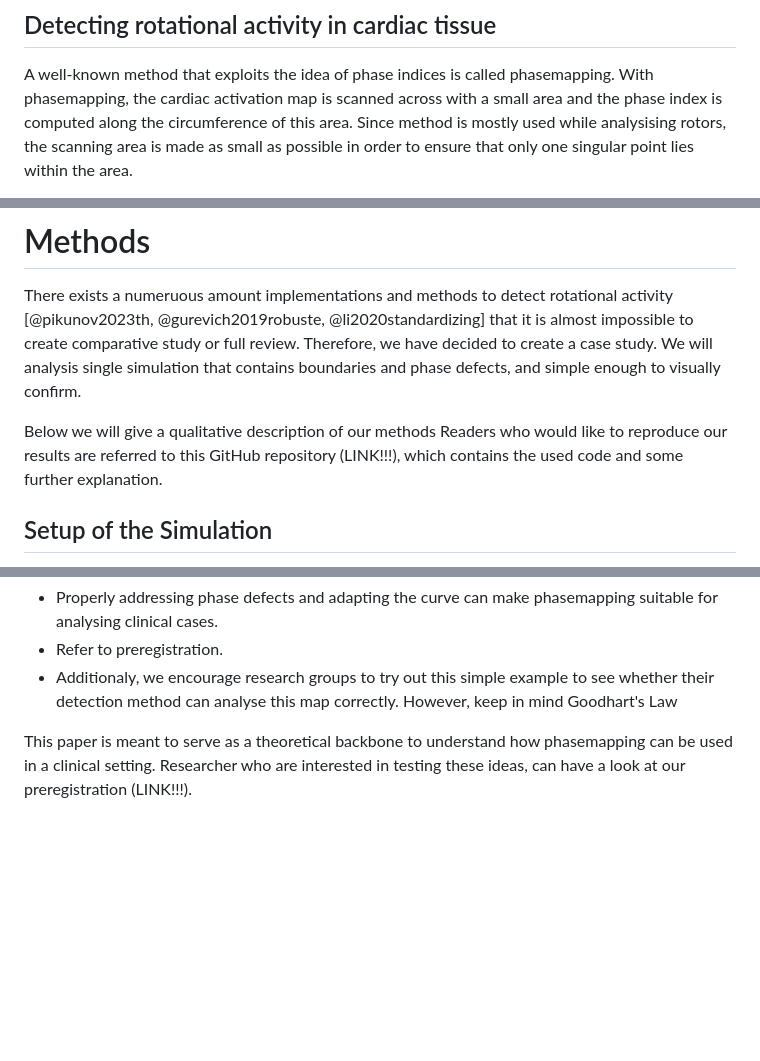
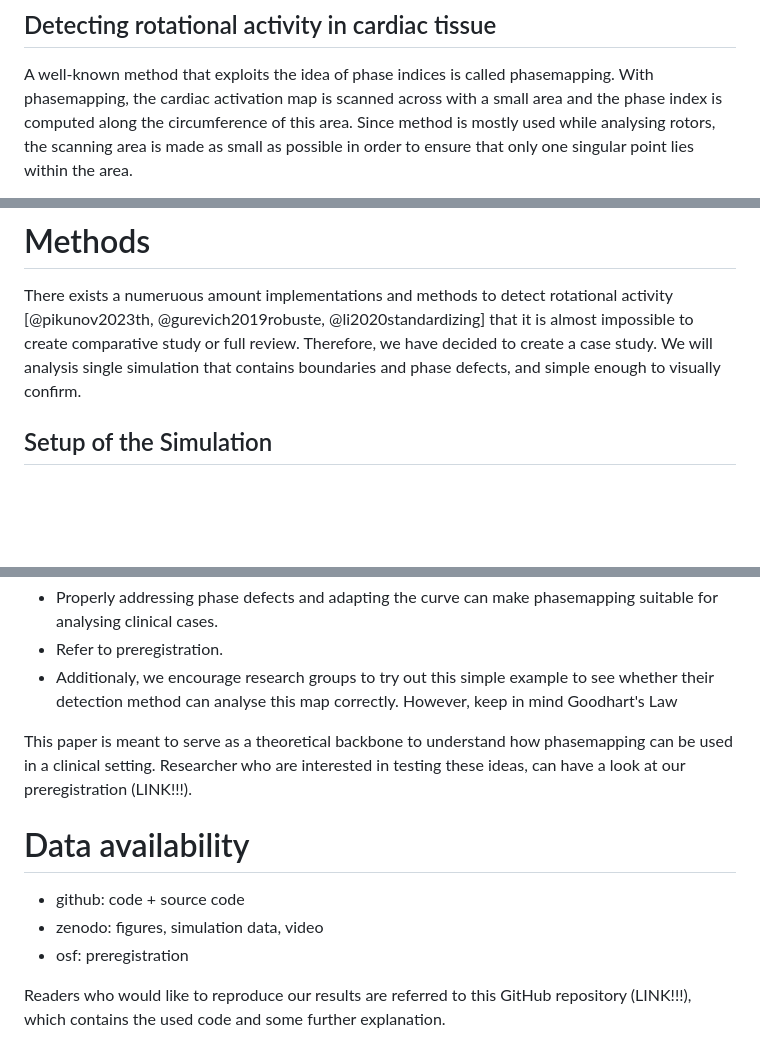
Before and after one commit to Sebastiaan40/cyclops_paper, a Markdown page: paper/draft.md, 3 parts joined by grey strips. GitHub-like rendering; blank space fills up the shorter version.

```diff
--- a/paper/draft.md
+++ b/paper/draft.md
@@ -172,7 +186,7 @@ but for our purpose it is enough to define a phase defect as a discontinuity in
 A well-known method that exploits the idea of phase indices is called phasemapping.
 With phasemapping, the cardiac activation map is scanned across with a small area
 and the phase index is computed along the circumference of this area.
-Since method is mostly used while analysising rotors,
+Since method is mostly used while analysing rotors,
 the scanning area is made as small as possible in order to ensure
 that only one singular point lies within the area.
 
@@ -195,9 +209,6 @@ Therefore, we have decided to create a case study.
 We will analysis single simulation that contains boundaries and phase defects,
 and simple enough to visually confirm.
 
-Below we will give a qualitative description of our methods
-Readers who would like to reproduce our results are referred to this GitHub repository (LINK!!!),
-which contains the used code and some further explanation.
 
 ## Setup of the Simulation
 
@@ -332,3 +343,12 @@ This paper is meant to serve as a theoretical backbone to understand
 how phasemapping can be used in a clinical setting.
 Researcher who are interested in testing these ideas,
 can have a look at our preregistration (LINK!!!).
+
+# Data availability
+
+- github: code + source code
+- zenodo: figures, simulation data, video
+- osf: preregistration
+
+Readers who would like to reproduce our results are referred to this GitHub repository (LINK!!!),
+which contains the used code and some further explanation.
```
Also changed, not shown: other parts of paper/draft.md (+18 -4 lines).
